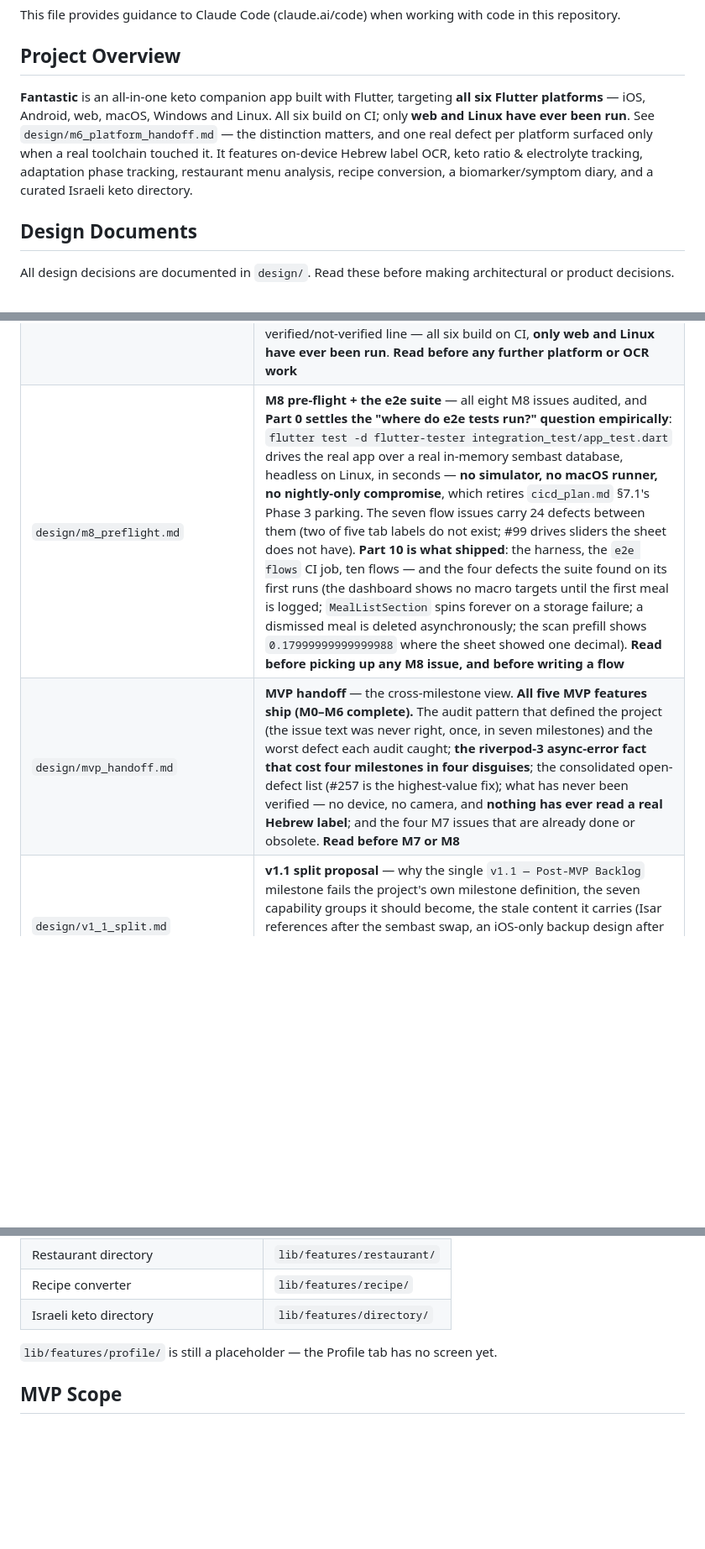
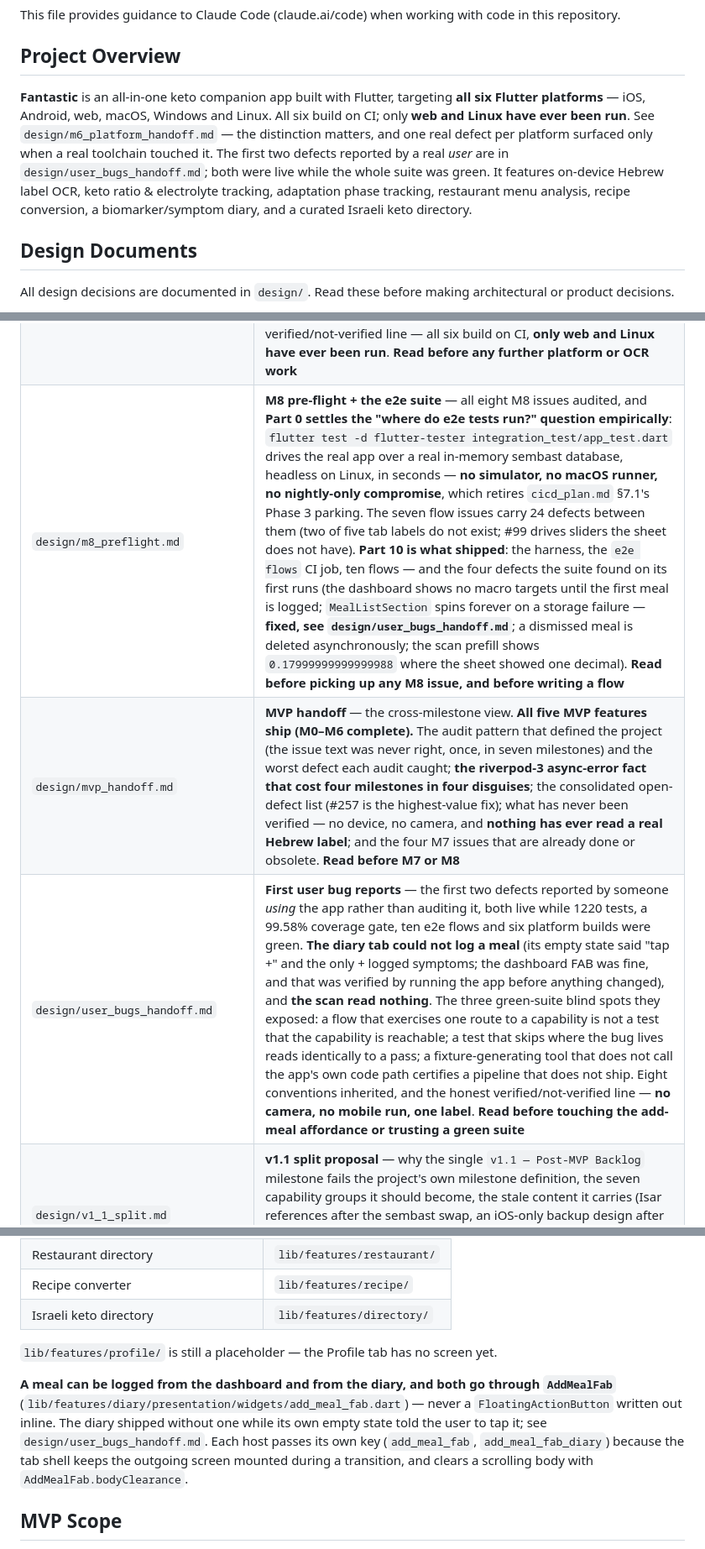
Before and after one commit to NoaMcDa/Fantastic, a Markdown page: CLAUDE.md, 3 parts joined by grey strips. Shown at 84% size. GitHub-like rendering; blank space fills up the shorter version.

```diff
--- a/CLAUDE.md
+++ b/CLAUDE.md
@@ -4,7 +4,7 @@ This file provides guidance to Claude Code (claude.ai/code) when working with co
 
 ## Project Overview
 
-**Fantastic** is an all-in-one keto companion app built with Flutter, targeting **all six Flutter platforms** — iOS, Android, web, macOS, Windows and Linux. All six build on CI; only **web and Linux have ever been run**. See `design/m6_platform_handoff.md` — the distinction matters, and one real defect per platform surfaced only when a real toolchain touched it. It features on-device Hebrew label OCR, keto ratio & electrolyte tracking, adaptation phase tracking, restaurant menu analysis, recipe conversion, a biomarker/symptom diary, and a curated Israeli keto directory.
+**Fantastic** is an all-in-one keto companion app built with Flutter, targeting **all six Flutter platforms** — iOS, Android, web, macOS, Windows and Linux. All six build on CI; only **web and Linux have ever been run**. See `design/m6_platform_handoff.md` — the distinction matters, and one real defect per platform surfaced only when a real toolchain touched it. The first two defects reported by a real *user* are in `design/user_bugs_handoff.md`; both were live while the whole suite was green. It features on-device Hebrew label OCR, keto ratio & electrolyte tracking, adaptation phase tracking, restaurant menu analysis, recipe conversion, a biomarker/symptom diary, and a curated Israeli keto directory.
 
 ## Design Documents
 
@@ -32,8 +32,9 @@ All design decisions are documented in `design/`. Read these before making archi
 | `design/m6_handoff.md` | **M6 handoff** — Keto Lens shipped; **why the ML Kit / web risk was real but mis-located** (`dart:io` compiles for dart2js as throwing stubs; the hazard is a runtime `MissingPluginException`) and the product decision that follows: **the lens tab cannot scan in a browser and says so**. The nine conventions M7 inherits (one plugin per adapter behind an interface, failure as a sealed value, a clean badge is not evidence); the gotchas that cost the most (**an indeterminate spinner on a tab screen hangs `widget_test.dart`**, clearing a busy flag after awaiting a modal, a stale `build_runner` cache skipping a file silently); and an explicit list of **what is unverified** — there is no camera, device or browser here, so no accuracy claim has been measured. **Read before picking up M7** |
 | `design/m6_platform_research.md` | **M6 platform research** — what it would take to run Keto Lens on all six Flutter targets, and **the finding that reframes the question: ML Kit has no Hebrew script model** (the enum is `latin, chinese, devanagiri, japanese, korean`), so the shipped iOS scanner asks a Latin recogniser to read Hebrew and most likely returns `ScanFailed(notALabel)` on every real label. Apple Vision, WinRT OCR, PaddleOCR and EasyOCR have no Hebrew either; **Tesseract + `heb.traineddata` is the only Hebrew-capable engine, and it reaches every target** — so fixing the engine and porting the feature are one change. Measured asset budget, correcting `technology.md`'s "~50 MB" Hebrew model by ~50x (the handoff has the figures that actually shipped), why cloud OCR stays rejected, why desktop's blocker is the camera and not OCR, and **the prerequisite for all of it: a corpus of real Israeli labels, which needs no app and no device**. **Read before any M6 engine or platform work** |
 | `design/m6_platform_handoff.md` | **M6 platform handoff** — what shipped when the research was implemented: ML Kit removed, **Tesseract on all six targets**, and **the lens tab now scans in a browser** (0.5 s, zero external requests) — reversing M6's central product decision. The six things only running it revealed: **`preserve_interword_spaces=1` destroys RTL Hebrew spacing** (the research doc had recommended setting it), three fatal Linux startup bugs that all rendered the *database* error screen, `flutter create` dropping `ios`+`web` from `.metadata` again, and a Dart `'''` literal that cannot hold geresh-terminated OCR output. The seven conventions inherited; **one real defect per platform, found only when a real toolchain ran** (`jcenter()` on Android, a model absent from the iOS `.app`, wrong library names on macOS *and* Windows); the **#257 serving-basis fix**; and an explicit verified/not-verified line — all six build on CI, **only web and Linux have ever been run**. **Read before any further platform or OCR work** |
-| `design/m8_preflight.md` | **M8 pre-flight + the e2e suite** — all eight M8 issues audited, and **Part 0 settles the "where do e2e tests run?" question empirically**: `flutter test -d flutter-tester integration_test/app_test.dart` drives the real app over a real in-memory sembast database, headless on Linux, in seconds — **no simulator, no macOS runner, no nightly-only compromise**, which retires `cicd_plan.md` §7.1's Phase 3 parking. The seven flow issues carry 24 defects between them (two of five tab labels do not exist; #99 drives sliders the sheet does not have). **Part 10 is what shipped**: the harness, the `e2e flows` CI job, ten flows — and the four defects the suite found on its first runs (the dashboard shows no macro targets until the first meal is logged; `MealListSection` spins forever on a storage failure; a dismissed meal is deleted asynchronously; the scan prefill shows `0.17999999999999988` where the sheet showed one decimal). **Read before picking up any M8 issue, and before writing a flow** |
+| `design/m8_preflight.md` | **M8 pre-flight + the e2e suite** — all eight M8 issues audited, and **Part 0 settles the "where do e2e tests run?" question empirically**: `flutter test -d flutter-tester integration_test/app_test.dart` drives the real app over a real in-memory sembast database, headless on Linux, in seconds — **no simulator, no macOS runner, no nightly-only compromise**, which retires `cicd_plan.md` §7.1's Phase 3 parking. The seven flow issues carry 24 defects between them (two of five tab labels do not exist; #99 drives sliders the sheet does not have). **Part 10 is what shipped**: the harness, the `e2e flows` CI job, ten flows — and the four defects the suite found on its first runs (the dashboard shows no macro targets until the first meal is logged; `MealListSection` spins forever on a storage failure — **fixed, see `design/user_bugs_handoff.md`**; a dismissed meal is deleted asynchronously; the scan prefill shows `0.17999999999999988` where the sheet showed one decimal). **Read before picking up any M8 issue, and before writing a flow** |
 | `design/mvp_handoff.md` | **MVP handoff** — the cross-milestone view. **All five MVP features ship (M0–M6 complete).** The audit pattern that defined the project (the issue text was never right, once, in seven milestones) and the worst defect each audit caught; **the riverpod-3 async-error fact that cost four milestones in four disguises**; the consolidated open-defect list (#257 is the highest-value fix); what has never been verified — no device, no camera, and **nothing has ever read a real Hebrew label**; and the four M7 issues that are already done or obsolete. **Read before M7 or M8** |
+| `design/user_bugs_handoff.md` | **First user bug reports** — the first two defects reported by someone *using* the app rather than auditing it, both live while 1220 tests, a 99.58% coverage gate, ten e2e flows and six platform builds were green. **The diary tab could not log a meal** (its empty state said "tap +" and the only + logged symptoms; the dashboard FAB was fine, and that was verified by running the app before anything changed), and **the scan read nothing**. The three green-suite blind spots they exposed: a flow that exercises one route to a capability is not a test that the capability is reachable; a test that skips where the bug lives reads identically to a pass; a fixture-generating tool that does not call the app's own code path certifies a pipeline that does not ship. Eight conventions inherited, and the honest verified/not-verified line — **no camera, no mobile run, one label**. **Read before touching the add-meal affordance or trusting a green suite** |
 | `design/v1_1_split.md` | **v1.1 split proposal** — why the single `v1.1 — Post-MVP Backlog` milestone fails the project's own milestone definition, the seven capability groups it should become, the stale content it carries (Isar references after the sembast swap, an iOS-only backup design after web shipped, a mis-identified map SDK), and the work required to execute. **Executed** — labels, seven Epic issues (#264–#270), all 26 issues
 re-filed and rewritten, and the seven **GitHub milestones #11–#17** created with all 33 issues
 assigned and `v1.1` retired. §6 also records the one-shot Actions workflow that created them — the
@@ -242,6 +243,13 @@ Shared code (constants, utilities, theming) lives in `lib/core/`.
 | Israeli keto directory | `lib/features/directory/` |
 
 `lib/features/profile/` is still a placeholder — the Profile tab has no screen yet.
+
+**A meal can be logged from the dashboard and from the diary, and both go through
+`AddMealFab`** (`lib/features/diary/presentation/widgets/add_meal_fab.dart`) — never a
+`FloatingActionButton` written out inline. The diary shipped without one while its own empty
+state told the user to tap it; see `design/user_bugs_handoff.md`. Each host passes its own key
+(`add_meal_fab`, `add_meal_fab_diary`) because the tab shell keeps the outgoing screen mounted
+during a transition, and clears a scrolling body with `AddMealFab.bodyClearance`.
 
 ## MVP Scope
 
```
Also changed, not shown: design/user_bugs_handoff.md (added, +251 -0 lines).
